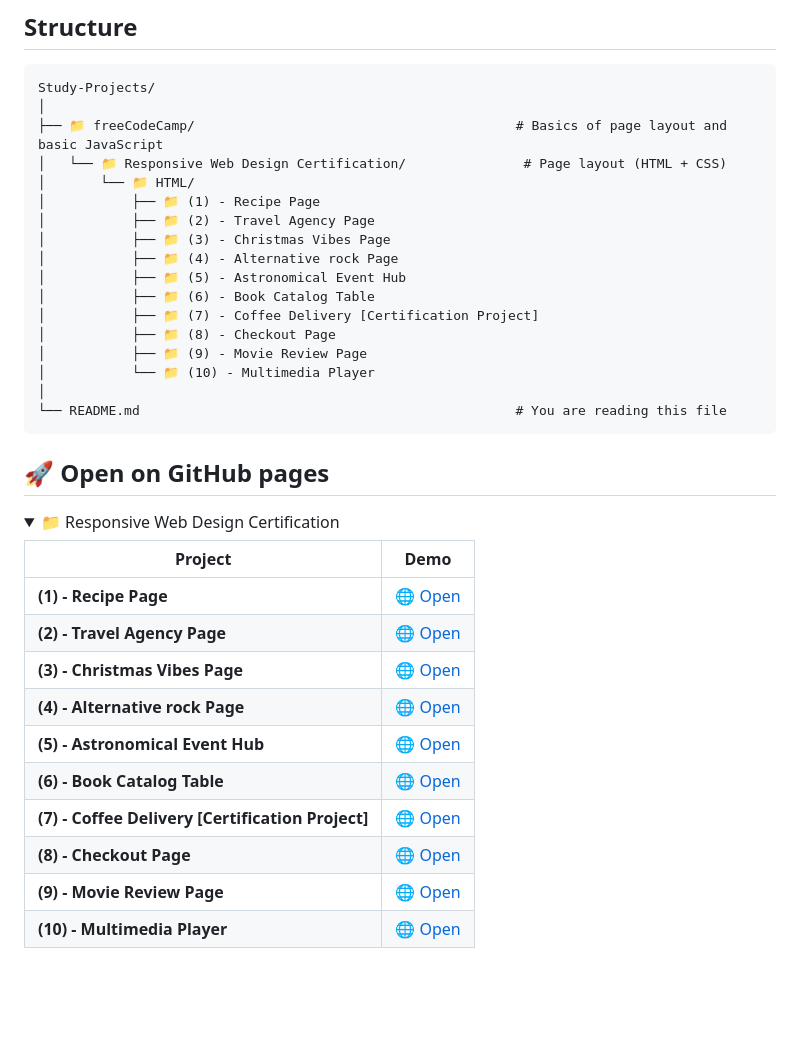
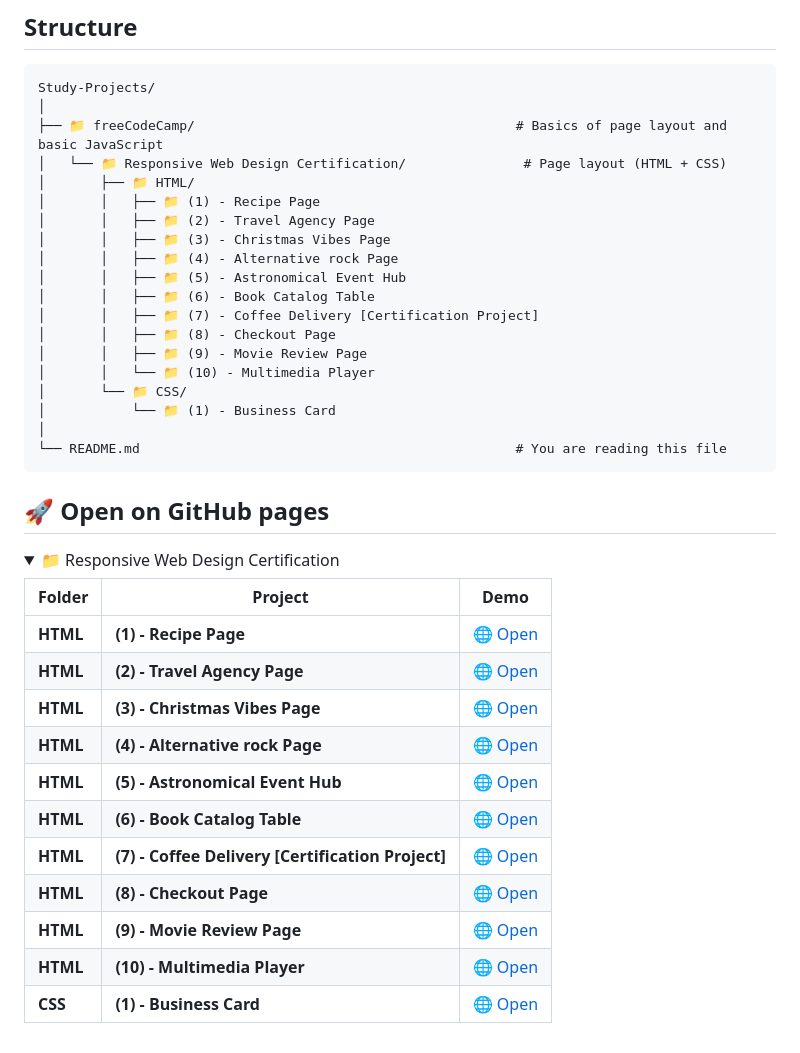
Before and after one commit to Denyocheq/Study-Projects, a Markdown page: README.md, the part around the change. Drawn GitHub-style; folded sections open; blank space fills up the shorter version.

Commit message:
Update README.md
Added a CSS folder and a new project to the folder structure

````diff
--- a/README.md
+++ b/README.md
@@ -11,17 +11,19 @@ Study-Projects/
 │
 ├── 📁 freeCodeCamp/                                         # Basics of page layout and basic JavaScript
 │   └── 📁 Responsive Web Design Certification/               # Page layout (HTML + CSS)
-│       └── 📁 HTML/
-│           ├── 📁 (1) - Recipe Page
-│           ├── 📁 (2) - Travel Agency Page
-│           ├── 📁 (3) - Christmas Vibes Page
-│           ├── 📁 (4) - Alternative rock Page
-│           ├── 📁 (5) - Astronomical Event Hub
-│           ├── 📁 (6) - Book Catalog Table
-│           ├── 📁 (7) - Coffee Delivery [Certification Project]
-│           ├── 📁 (8) - Checkout Page
-│           ├── 📁 (9) - Movie Review Page
-│           └── 📁 (10) - Multimedia Player
+│       ├── 📁 HTML/
+│       │   ├── 📁 (1) - Recipe Page
+│       │   ├── 📁 (2) - Travel Agency Page
+│       │   ├── 📁 (3) - Christmas Vibes Page
+│       │   ├── 📁 (4) - Alternative rock Page
+│       │   ├── 📁 (5) - Astronomical Event Hub
+│       │   ├── 📁 (6) - Book Catalog Table
+│       │   ├── 📁 (7) - Coffee Delivery [Certification Project]
+│       │   ├── 📁 (8) - Checkout Page
+│       │   ├── 📁 (9) - Movie Review Page
+│       │   └── 📁 (10) - Multimedia Player
+│       └── 📁 CSS/
+│           └── 📁 (1) - Business Card
 │
 └── README.md                                                # You are reading this file
 ```
@@ -30,16 +32,17 @@ Study-Projects/
 <details>
 <summary>📁 Responsive Web Design Certification</b></summary>
 
-| Project | Demo |
-|--------|------|
-| **(1) - Recipe Page** | [🌐 Open](https://denyocheq.github.io/Study-Projects/freeCodeCamp/Responsive%20Web%20Design%20Certification/HTML/(1)%20-%20Recipe%20Page/) |
-| **(2) - Travel Agency Page** | [🌐 Open](https://denyocheq.github.io/Study-Projects/freeCodeCamp/Responsive%20Web%20Design%20Certification/HTML/(2)%20-%20Travel%20Agency%20Page/) |
-| **(3) - Christmas Vibes Page** | [🌐 Open](https://denyocheq.github.io/Study-Projects/freeCodeCamp/Responsive%20Web%20Design%20Certification/HTML/(3)%20-%20Christmas%20Vibes%20Page/) |
-| **(4) - Alternative rock Page** | [🌐 Open](https://denyocheq.github.io/Study-Projects/freeCodeCamp/Responsive%20Web%20Design%20Certification/HTML/(4)%20-%20Alternative%20rock%20Page/) |
-| **(5) - Astronomical Event Hub** | [🌐 Open](https://denyocheq.github.io/Study-Projects/freeCodeCamp/Responsive%20Web%20Design%20Certification/HTML/(5)%20-%20Astronomical%20Event%20Hub/) |
-| **(6) - Book Catalog Table** | [🌐 Open](https://denyocheq.github.io/Study-Projects/freeCodeCamp/Responsive%20Web%20Design%20Certification/HTML/(6)%20-%20Book%20Catalog%20Table/) |
-| **(7) - Coffee Delivery [Certification Project]** | [🌐 Open](https://denyocheq.github.io/Study-Projects/freeCodeCamp/Responsive%20Web%20Design%20Certification/HTML/(7)%20-%20Coffee%20Delivery%20[Certification%20Project]/) |
-| **(8) - Checkout Page** | [🌐 Open](https://denyocheq.github.io/Study-Projects/freeCodeCamp/Responsive%20Web%20Design%20Certification/HTML/(8)%20-%20Checkout%20Page/) |
-| **(9) - Movie Review Page** | [🌐 Open](https://denyocheq.github.io/Study-Projects/freeCodeCamp/Responsive%20Web%20Design%20Certification/HTML/(9)%20-%20Movie%20Review%20Page/) |
-| **(10) - Multimedia Player** | [🌐 Open](https://denyocheq.github.io/Study-Projects/freeCodeCamp/Responsive%20Web%20Design%20Certification/HTML/(10)%20-%20Multimedia%20Player/) |
+| Folder | Project | Demo |
+|-----|--------|------|
+| **HTML** | **(1) - Recipe Page** | [🌐 Open](https://denyocheq.github.io/Study-Projects/freeCodeCamp/Responsive%20Web%20Design%20Certification/HTML/(1)%20-%20Recipe%20Page/) |
+| **HTML** | **(2) - Travel Agency Page** | [🌐 Open](https://denyocheq.github.io/Study-Projects/freeCodeCamp/Responsive%20Web%20Design%20Certification/HTML/(2)%20-%20Travel%20Agency%20Page/) |
+| **HTML** | **(3) - Christmas Vibes Page** | [🌐 Open](https://denyocheq.github.io/Study-Projects/freeCodeCamp/Responsive%20Web%20Design%20Certification/HTML/(3)%20-%20Christmas%20Vibes%20Page/) |
+| **HTML** | **(4) - Alternative rock Page** | [🌐 Open](https://denyocheq.github.io/Study-Projects/freeCodeCamp/Responsive%20Web%20Design%20Certification/HTML/(4)%20-%20Alternative%20rock%20Page/) |
+| **HTML** | **(5) - Astronomical Event Hub** | [🌐 Open](https://denyocheq.github.io/Study-Projects/freeCodeCamp/Responsive%20Web%20Design%20Certification/HTML/(5)%20-%20Astronomical%20Event%20Hub/) |
+| **HTML** | **(6) - Book Catalog Table** | [🌐 Open](https://denyocheq.github.io/Study-Projects/freeCodeCamp/Responsive%20Web%20Design%20Certification/HTML/(6)%20-%20Book%20Catalog%20Table/) |
+| **HTML** | **(7) - Coffee Delivery [Certification Project]** | [🌐 Open](https://denyocheq.github.io/Study-Projects/freeCodeCamp/Responsive%20Web%20Design%20Certification/HTML/(7)%20-%20Coffee%20Delivery%20[Certification%20Project]/) |
+| **HTML** | **(8) - Checkout Page** | [🌐 Open](https://denyocheq.github.io/Study-Projects/freeCodeCamp/Responsive%20Web%20Design%20Certification/HTML/(8)%20-%20Checkout%20Page/) |
+| **HTML** | **(9) - Movie Review Page** | [🌐 Open](https://denyocheq.github.io/Study-Projects/freeCodeCamp/Responsive%20Web%20Design%20Certification/HTML/(9)%20-%20Movie%20Review%20Page/) |
+| **HTML** | **(10) - Multimedia Player** | [🌐 Open](https://denyocheq.github.io/Study-Projects/freeCodeCamp/Responsive%20Web%20Design%20Certification/HTML/(10)%20-%20Multimedia%20Player/) |
+| **CSS** | **(1) - Business Card** | [🌐 Open](https://denyocheq.github.io/Study-Projects/freeCodeCamp/Responsive%20Web%20Design%20Certification/CSS/(1)%20-%20Business%20Card/) |
 </details>
````
